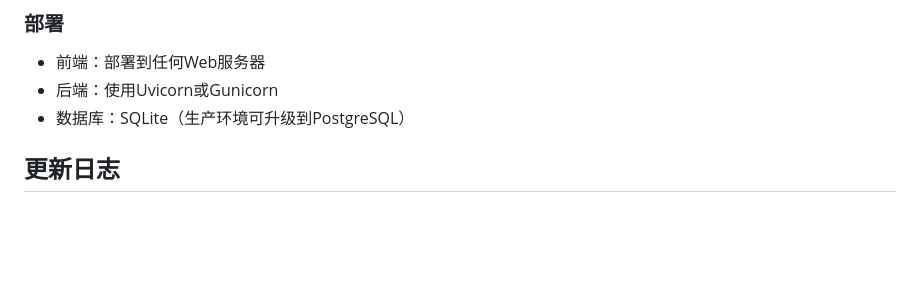
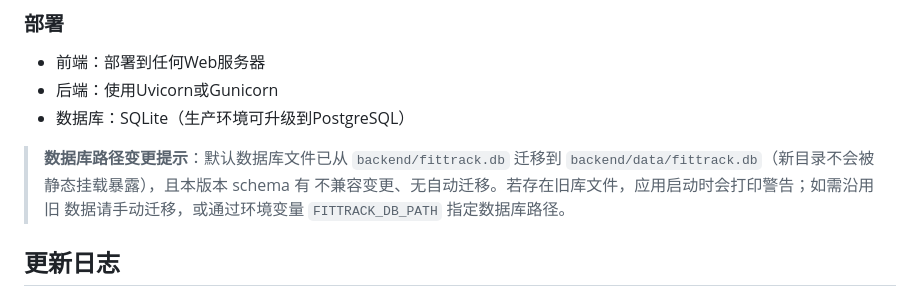
Before and after one commit to ypipiaA/yyy, a Markdown page: README.md, the part around the change. GitHub-like rendering; blank space fills up the shorter version.

Commit message:
docs: 更新 README v3.1 功能说明与更新日志
Co-Authored-By: Claude Fable 5 <noreply@anthropic.com>

```diff
--- a/README.md
+++ b/README.md
@@ -191,6 +191,11 @@ py -m mypy app/
 - 后端：使用Uvicorn或Gunicorn
 - 数据库：SQLite（生产环境可升级到PostgreSQL）
 
+> **数据库路径变更提示**：默认数据库文件已从 `backend/fittrack.db` 迁移到
+> `backend/data/fittrack.db`（新目录不会被静态挂载暴露），且本版本 schema 有
+> 不兼容变更、无自动迁移。若存在旧库文件，应用启动时会打印警告；如需沿用旧
+> 数据请手动迁移，或通过环境变量 `FITTRACK_DB_PATH` 指定数据库路径。
+
 ## 更新日志
 
 ### v3.0 (2024)
```
